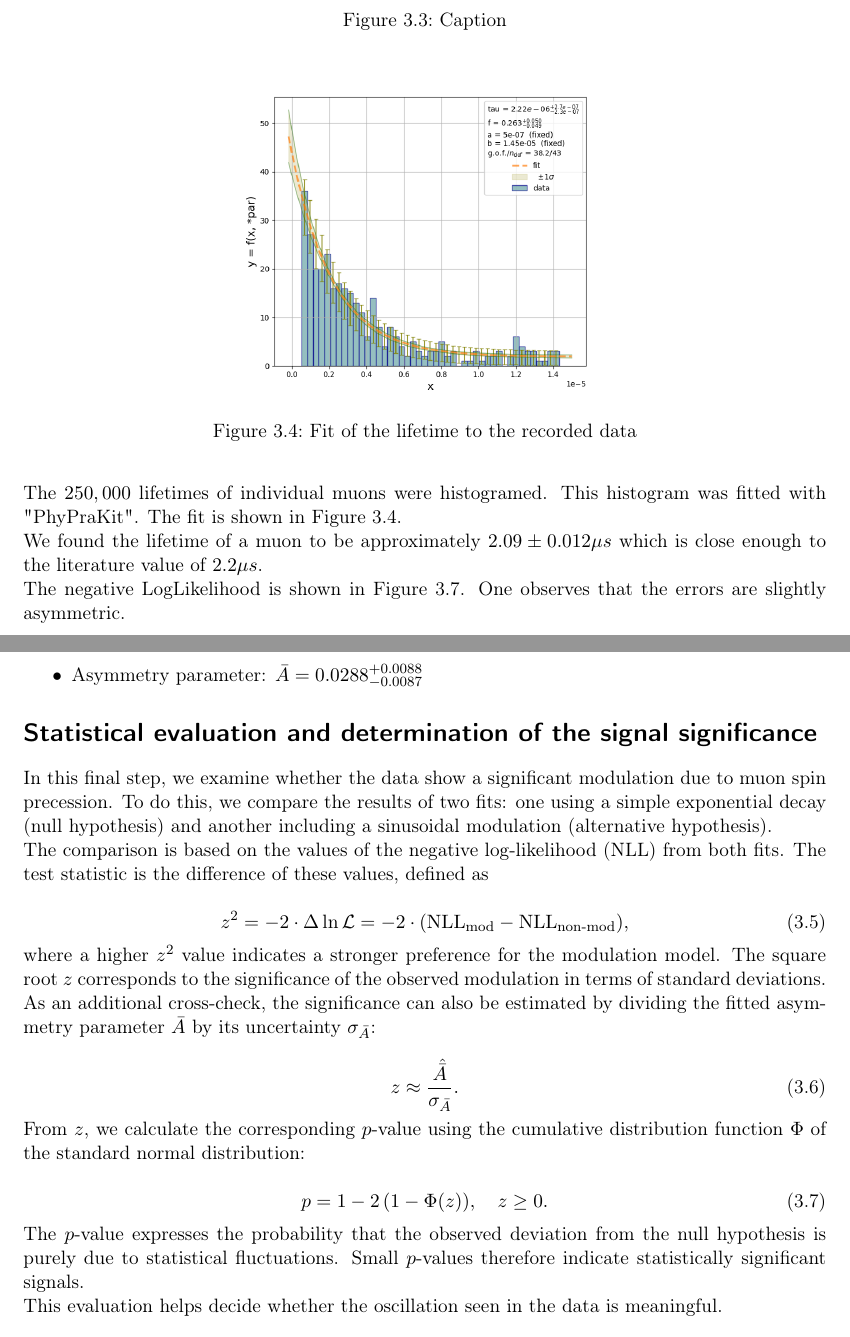
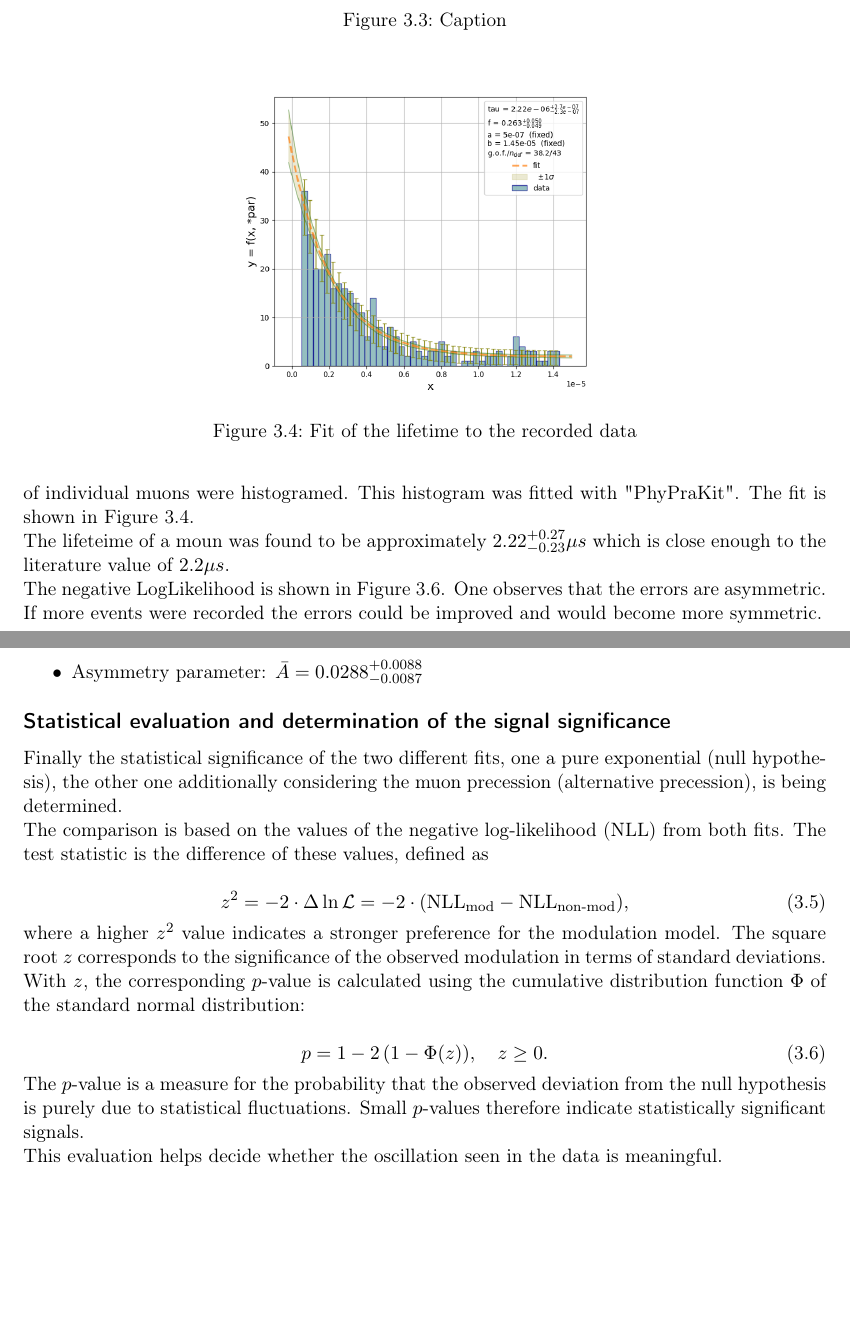
Before and after one commit to caesar2003/P4_Properties_of_Cosmic_Muons, a LaTeX thesis (main.tex, which reads chapters/03.tex): two parts of pages 10 and 15 of 18 before the commit and two parts of pages 10 and 15 of 16 after it, joined at a grey line, cut so that both start at the same text, the shorter picture padded with empty space. Compiled offline with pdfLaTeX.

Commit message:
Updates from Overleaf

```diff
--- a/chapters/03.tex
+++ b/chapters/03.tex
@@ -60,7 +60,7 @@ As soon as a muon was detected in scintillator 1 and 2 but not in scintillator 3
     \label{fig:lifetime_signal}
 \end{figure}
 
-For the measurement of the lifetime about $13,000,000$ events were recorded out of which about $250,000$ satisfied the criteria to resemble a decay with which the lifetime could be determined. The $250,000$ lifetimes of individual muons were histogramed. This histogram was fitted with "PhyPraKit". The fit is shown in \autoref{fig:lifetime_hist_fit}.
+For the measurement of the lifetime about $250,000$ events were recorded out of which $331$ satisfied the criteria to resemble a decay with which the lifetime could be determined. The $331$ lifetimes of individual muons were histogramed. This histogram was fitted with "PhyPraKit". The fit is shown in \autoref{fig:lifetime_hist_fit}.
 
 \begin{figure}
     \centering
@@ -68,11 +68,11 @@ For the measurement of the lifetime about $13,000,000$ events were recorded out
     \caption{Fit of the lifetime to the recorded data}
     \label{fig:lifetime_hist_fit}
 \end{figure}
-We found the lifetime of a muon to be approximately $2.09 \pm 0.012 \mu s$ which is close enough to the literature value of $2.2 \mu s$.
+The lifeteime of a moun was found to be approximately $2.22^{+0.27}_{- 0.23 } \mu s$ which is close enough to the literature value of $2.2 \mu s$.
 
-The negative LogLikelihood is shown in \autoref{fig:lifetime_LL}. One observes that the errors are slightly asymmetric.
+The negative LogLikelihood is shown in \autoref{fig:lifetime_LL}. One observes that the errors are asymmetric. If more events were recorded the errors could be improved and would become more symmetric.
 
-\begin{figure}
+\begin{figure}[H]
     \centering
     \includegraphics[width=0.5\linewidth]{data/analysis/lifetime_tau_LL.png}
     \caption{Negative LogLikelihood of lifetime mearuement fit}
@@ -84,7 +84,7 @@ The negative LogLikelihood is shown in \autoref{fig:lifetime_LL}. One observes t
 
 \section{Procedure for Detecting Muon Spin}
 \textit{The following section is based on the provided Jupyter notebook for the muon lifetime experiment \cite{Jupyter}.}
-As an alternative to the simple exponential decay law, we use a parameterization of the number of decays detected in the upper detector at time \( t \), which includes a small additional oscillating component (see experiment instructions in the Blue Book):
+As an alternative to the simple exponential decay law, a parameterization of the number of decays detected in the upper detector at time \( t \), which includes a small additional oscillating component (see experiment instructions in the Blue Book) is used:
 
 \begin{equation}
   \mathrm{pdf}_{\mathrm{signal}}(t) =
@@ -179,3 +172,4 @@ In the following analysis, two distinct cases must be considered. When a muon pe
+In the analysis of the data, two distinct cases must be considered. When a muon penetrates the copper plate, it decays by emitting a positron, which can be detected either in detector B or detector C. This effectively provides measurements for particles moving upward as well as downward. Consequently, two separate lifetime distributions arise, shown in Figure \ref{fig:lifetime distributions}. The left panel displays the lifetime distribution for positrons detected by the upper detector (B), while the right panel corresponds to detections beneath the copper plate (detector C). After applying the event selection criteria, 88,766 events for the top detector and 62,746 events for the bottom detector were recorded.
 \begin{figure}[H]
     \centering
     \begin{minipage}[b]{0.48\textwidth}
@@ -188,9 +182,9 @@ In the following analysis, two distinct cases must be considered. When a muon pe
     \label{fig:lifetime distributions}
 \end{figure}
 
-\section*{Adjustments of the pure exponential model ("Null Hypothesis") and the model with spin modulation}
+\subsection*{Adjustments of the pure exponential model ("Null Hypothesis") and the model with spin modulation}
 
-In this part of the analysis, we examine the distribution of muon decay times by fitting two different models to the measured lifetime data. First, we apply a pure exponential decay model, representing the null hypothesis with no spin precession. This yields initial estimates for the muon lifetime $\tau$ and the background fraction $f_\mathrm{bg}$. In a second step, a refined model including spin modulation is fitted to the data, with $\tau$ and $f_\mathrm{bg}$ fixed. This allows the extraction of the asymmetry parameter $\bar{A}$.
+Now the distribution of the muon decay times are analysed by fitting two different models to the measured lifetime data. First a pure exponential decay model is applied, representing the null hypothesis with no spin precession. This yields initial estimates for the muon lifetime $\tau$ and the background fraction $f_\mathrm{bg}$. These fits are on the left hand side of \autoref{fig:histfit1}  and \autoref{fig:histfit2}. In a second step, a refined model including spin modulation is fitted to the data, with $\tau$ and $f_\mathrm{bg}$ fixed values from the first step. This allows the extraction of the asymmetry parameter $\bar{A}$. These fits are on the right hand side of \autoref{fig:histfit1} and \autoref{fig:histfit2}.
 
 \begin{figure}[H]
     \centering
@@ -230,9 +224,9 @@ For the fit to the data from detector C, the following parameter values were obt
     \item Asymmetry parameter: $\bar{A} = 0.0288^{+0.0088}_{-0.0087}$
 \end{itemize}
 
-\section*{Statistical evaluation and determination of the signal significance}
+\subsection*{Statistical evaluation and determination of the signal significance}
 
-In this final step, we examine whether the data show a significant modulation due to muon spin precession. To do this, we compare the results of two fits: one using a simple exponential decay (null hypothesis) and another including a sinusoidal modulation (alternative hypothesis).
+Finally the statistical significance of the two different fits, one a pure exponential (null hypothesis), the other one additionally considering the muon precession (alternative precession), is being determined.
 
 The comparison is based on the values of the negative log-likelihood (NLL) from both fits. The test statistic is the difference of these values, defined as
 
@@ -242,19 +236,14 @@ The comparison is based on the values of the negative log-likelihood (NLL) from
 
 where a higher $z^2$ value indicates a stronger preference for the modulation model. The square root $z$ corresponds to the significance of the observed modulation in terms of standard deviations.
 
-As an additional cross-check, the significance can also be estimated by dividing the fitted asymmetry parameter $\bar{A}$ by its uncertainty $\sigma_{\bar{A}}$:
 
-\begin{equation}
-    z \approx \frac{\hat{\bar{A}}}{\sigma_{\bar{A}}}.
-\end{equation}
-
-From $z$, we calculate the corresponding $p$-value using the cumulative distribution function $\Phi$ of the standard normal distribution:
+With $z$, the corresponding $p$-value is calculated using the cumulative distribution function $\Phi$ of the standard normal distribution:
 
 \begin{equation}
     p = 1 - 2\,(1 - \Phi(z)), \quad z \ge 0.
 \end{equation}
 
-The $p$-value expresses the probability that the observed deviation from the null hypothesis is purely due to statistical fluctuations. Small $p$-values therefore indicate statistically significant signals.
+The $p$-value is a measure for the probability that the observed deviation from the null hypothesis is purely due to statistical fluctuations. Small $p$-values therefore indicate statistically significant signals.
 
 This evaluation helps decide whether the oscillation seen in the data is meaningful.\\
 
```
Also changed, not shown: chapters/Deckblatt.tex (+1 -1 lines), chapters/Quellen.tex (+3 -0 lines), include/Quellen.bib (+7 -1 lines), main.tex (+1 -3 lines), chapters/03.tex (15 more changed lines).
